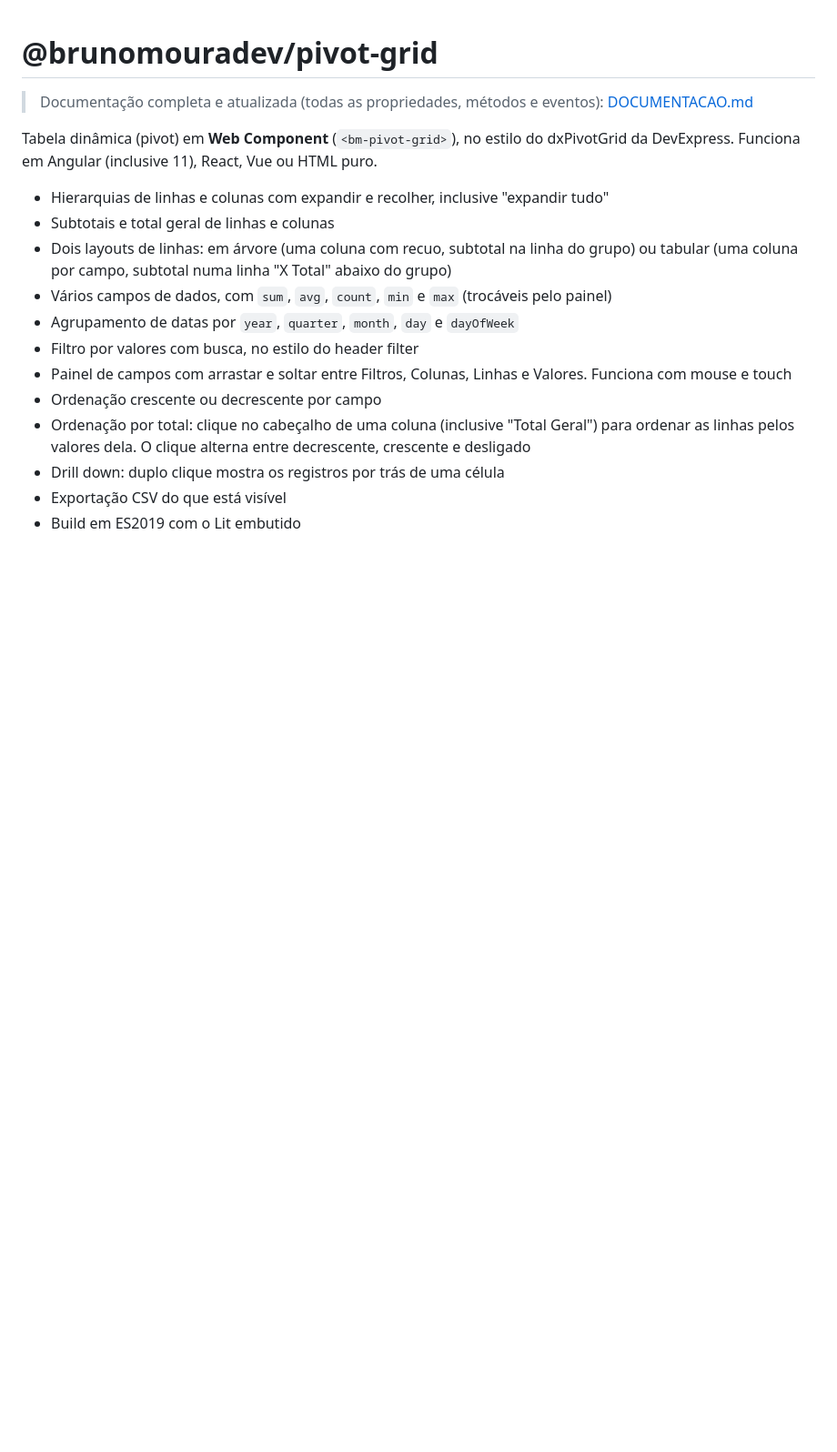
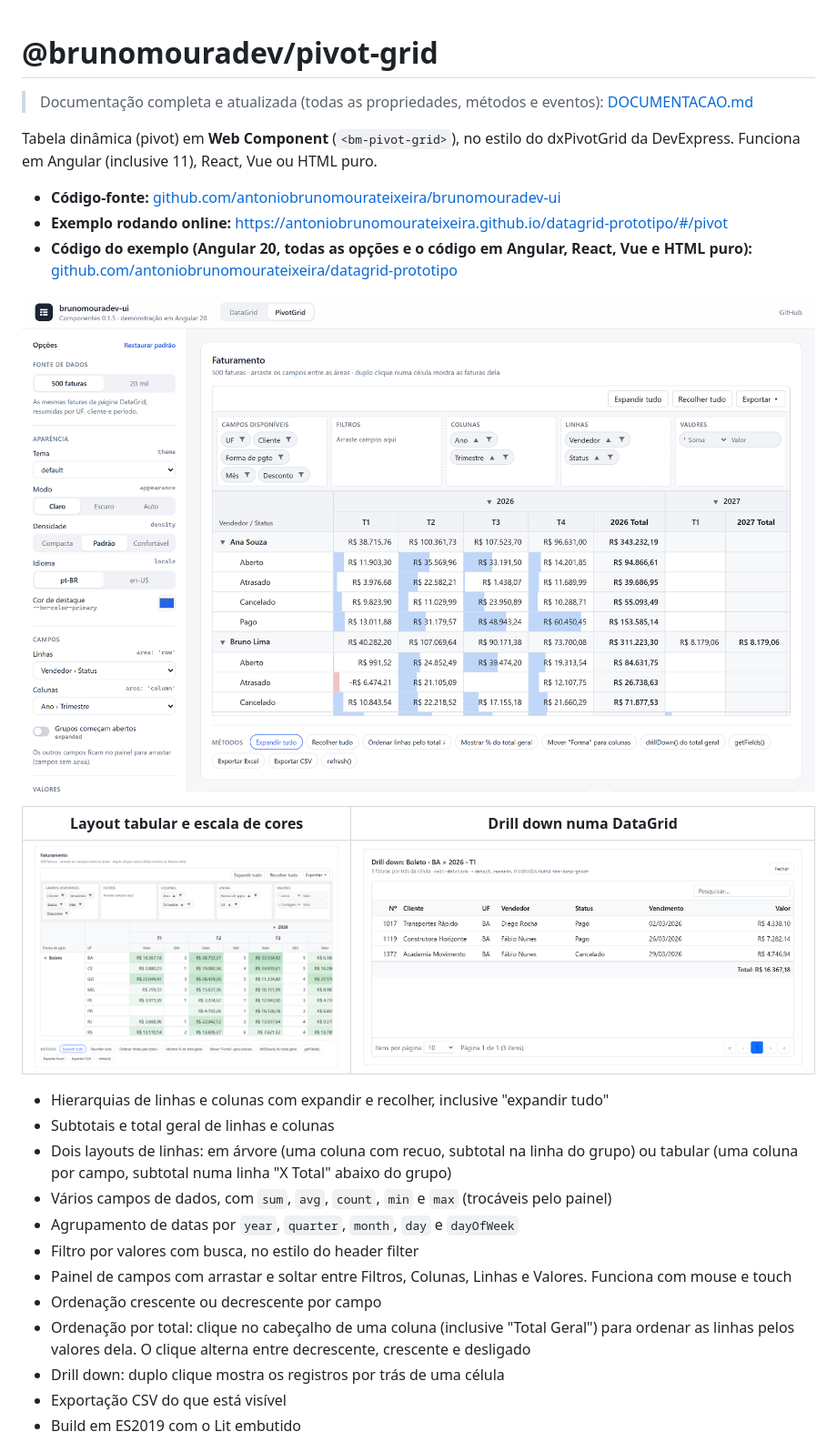
Before and after one commit to antoniobrunomourateixeira/brunomouradev-ui, a Markdown page: packages/pivot-grid/README.md, the part around the change. Shown at 91% size. Drawn GitHub-style; pictures changed too: docs/prints/06-pivot-visao-geral.png (added), docs/prints/07-pivot-tabular-cores.png (added), docs/prints/08-pivot-drill-down.png (added); blank space fills up the shorter version.

Commit message:
docs: prints e links do exemplo do PivotGrid
Co-Authored-By: Claude Opus 5.5 <noreply@anthropic.com>

```diff
--- a/packages/pivot-grid/README.md
+++ b/packages/pivot-grid/README.md
@@ -3,6 +3,16 @@
 > Documentação completa e atualizada (todas as propriedades, métodos e eventos): [DOCUMENTACAO.md](https://github.com/antoniobrunomourateixeira/brunomouradev-ui/blob/main/DOCUMENTACAO.md#5-pivotgrid)
 
 Tabela dinâmica (pivot) em **Web Component** (`<bm-pivot-grid>`), no estilo do dxPivotGrid da DevExpress. Funciona em Angular (inclusive 11), React, Vue ou HTML puro.
+
+- **Código-fonte:** [github.com/antoniobrunomourateixeira/brunomouradev-ui](https://github.com/antoniobrunomourateixeira/brunomouradev-ui)
+- **Exemplo rodando online:** [https://antoniobrunomourateixeira.github.io/datagrid-prototipo/#/pivot](https://antoniobrunomourateixeira.github.io/datagrid-prototipo/#/pivot)
+- **Código do exemplo (Angular 20, todas as opções e o código em Angular, React, Vue e HTML puro):** [github.com/antoniobrunomourateixeira/datagrid-prototipo](https://github.com/antoniobrunomourateixeira/datagrid-prototipo)
+
+![PivotGrid: protótipo com todas as opções](https://raw.githubusercontent.com/antoniobrunomourateixeira/brunomouradev-ui/main/docs/prints/06-pivot-visao-geral.png)
+
+| Layout tabular e escala de cores | Drill down numa DataGrid |
+|---|---|
+| ![Pivot tabular](https://raw.githubusercontent.com/antoniobrunomourateixeira/brunomouradev-ui/main/docs/prints/07-pivot-tabular-cores.png) | ![Drill down](https://raw.githubusercontent.com/antoniobrunomourateixeira/brunomouradev-ui/main/docs/prints/08-pivot-drill-down.png) |
 
 - Hierarquias de linhas e colunas com expandir e recolher, inclusive "expandir tudo"
 - Subtotais e total geral de linhas e colunas
```
Also changed, not shown: README.md (+10 -2 lines), packages/data-grid/README.md (+1 -1 lines), docs/prints/01-visao-geral.png, docs/prints/04-codigo-e-eventos.png.
